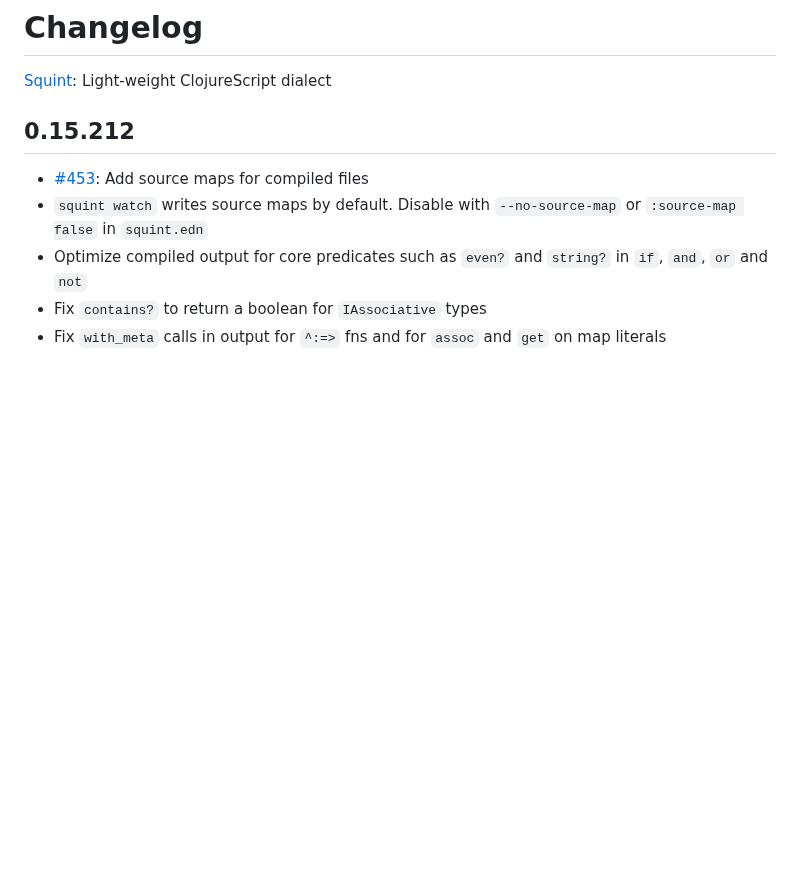
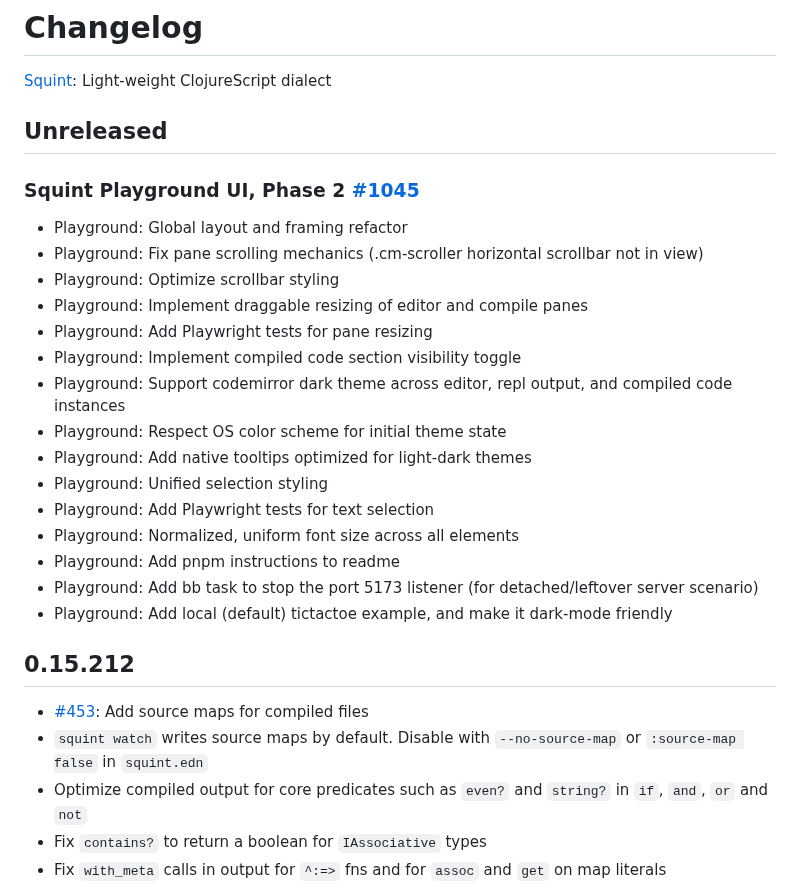
Before and after one commit to squint-cljs/squint, a Markdown page: CHANGELOG.md, the part around the change. Drawn GitHub-style; blank space fills up the shorter version.

Commit message:
Update changelog

```diff
--- a/CHANGELOG.md
+++ b/CHANGELOG.md
@@ -1,6 +1,24 @@
 # Changelog
 
 [Squint](https://github.com/squint-cljs/squint): Light-weight ClojureScript dialect
+
+## Unreleased
+### Squint Playground UI, Phase 2 [#1045](https://github.com/squint-cljs/squint/pull/1045)
+- Playground: Global layout and framing refactor
+- Playground: Fix pane scrolling mechanics (.cm-scroller horizontal scrollbar not in view)
+- Playground: Optimize scrollbar styling
+- Playground: Implement draggable resizing of editor and compile panes
+- Playground: Add Playwright tests for pane resizing
+- Playground: Implement compiled code section visibility toggle
+- Playground: Support codemirror dark theme across editor, repl output, and compiled code instances
+- Playground: Respect OS color scheme for initial theme state
+- Playground: Add native tooltips optimized for light-dark themes
+- Playground: Unified selection styling
+- Playground: Add Playwright tests for text selection
+- Playground: Normalized, uniform font size across all elements
+- Playground: Add pnpm instructions to readme
+- Playground: Add bb task to stop the port 5173 listener (for detached/leftover server scenario)
+- Playground: Add local (default) tictactoe example, and make it dark-mode friendly
 
 ## 0.15.212
 
```
